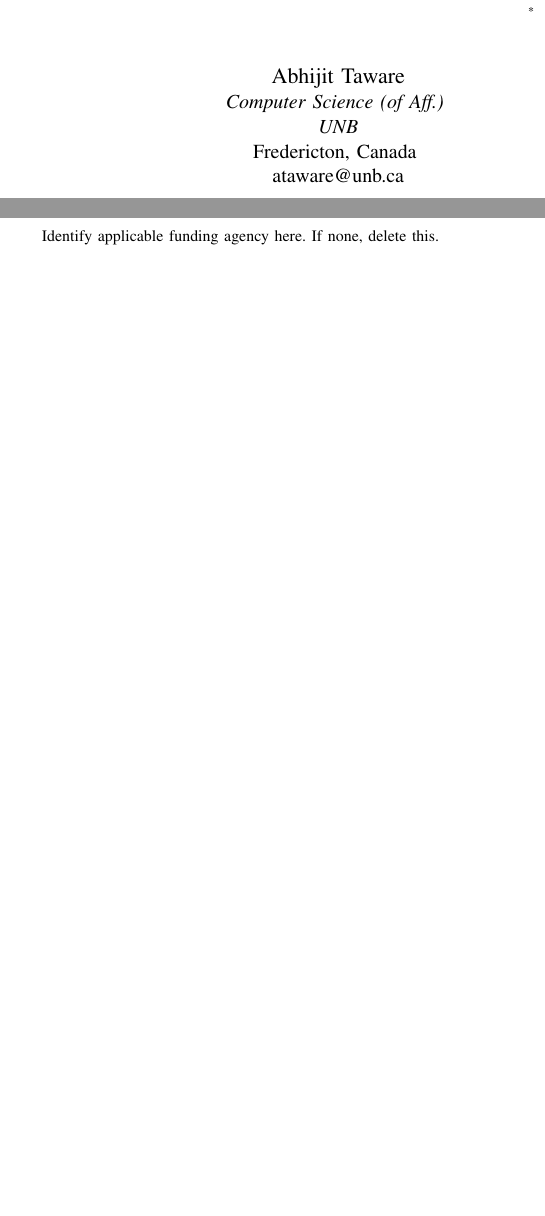
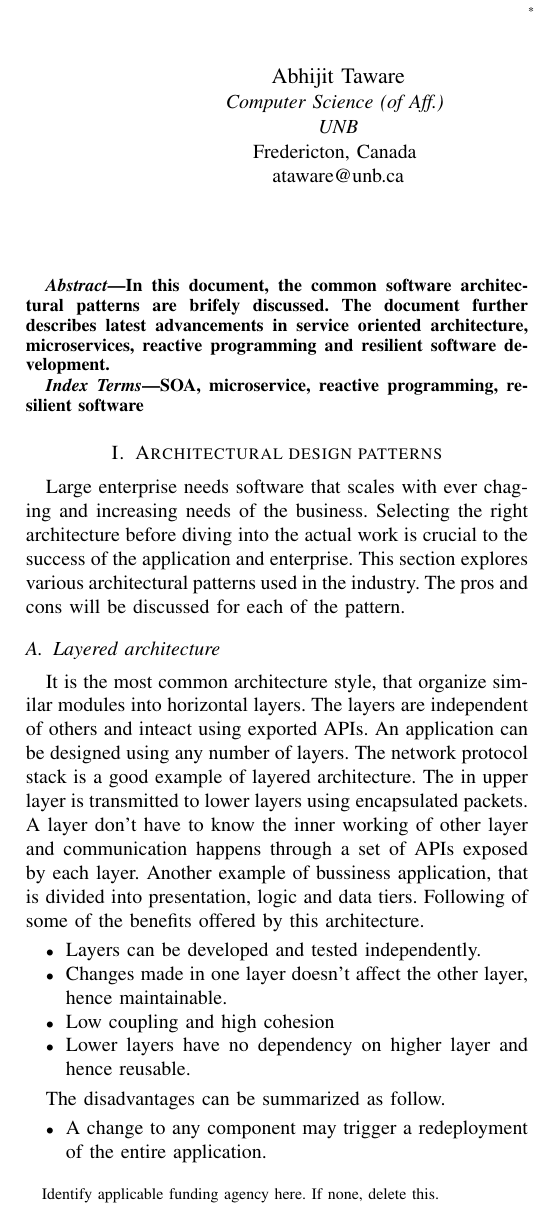
Before and after one commit to atawre/softwareArch, a LaTeX paper (report/latest.developments.in.advanced.architectural.patterns/conference_041818.tex): two parts of the columns of page 1 of 3 before the commit and part of one column of page 1 of 3 after it, the two joined at a grey line, cut so that both start at the same text, the shorter picture padded with empty space. Compiled offline with pdfLaTeX; a missing font is replaced by an installed copy or a similar font; a LaTeX package or settings file that is missing is left out.

Commit message:
report : layered

```diff
--- a/report/latest.developments.in.advanced.architectural.patterns/conference_041818.tex
+++ b/report/latest.developments.in.advanced.architectural.patterns/conference_041818.tex
@@ -32,3 +32,4 @@
 \maketitle
 
 \begin{abstract}
+In this document, the common software architectural patterns are brifely discussed. The document further describes latest advancements in service oriented architecture, microservices, reactive programming and resilient software development.
@@ -38,6 +36,24 @@
 \end{abstract}
 
 \begin{IEEEkeywords}
-component, formatting, style, styling, insert
+SOA, microservice, reactive programming, resilient software
 \end{IEEEkeywords}
 
+\section{Architectural design patterns}
+Large enterprise needs software that scales with ever chaging and increasing needs of the business. Selecting the right architecture before diving into the actual work is crucial to the success of the application and enterprise. This section explores various architectural patterns used in the industry. The pros and cons will be discussed for each of the pattern.
+
+\subsection{Layered architecture}
+It is the most common architecture style, that organize similar modules into horizontal layers. The layers are independent of others and inteact using exported APIs. An application can be designed using any number of layers. The network protocol stack is a good example of layered architecture. The in upper layer is transmitted to lower layers using encapsulated packets. A layer don't have to know the inner working of other layer and communication happens through a set of APIs exposed by each layer. Another example of bussiness application, that is divided into presentation, logic and data tiers. Following of some of the benefits offered by this architecture.
+\begin{itemize}
+\item Layers can be developed and tested independently.
+\item Changes made in one layer doesn't affect the other layer, hence maintainable.
+\item Low coupling and high cohesion
+\item Lower layers have no dependency on higher layer and hence reusable.
+\end{itemize}
+
+The disadvantages can be summarized as follow.
+\begin{itemize}
+\item A change to any component may trigger a redeployment of the entire application.
+\item Each layer can have separate physical deployment or an entire application can be replicated. It is too coarse grained from deployment perspective.
+\item Communication across layers can be a performance bottleneck for certain applications.
+\end{itemize}
```
Also changed, not shown: composite.decorator/CS4015DP5Java_Abhijit/src/readme.txt, report/latest.developments.in.advanced.architectural.patterns/conference_041818.pdf, report/latest.developments.in.advanced.architectural.patterns/conference_041818.tex (6 more changed lines), 2 other files.
